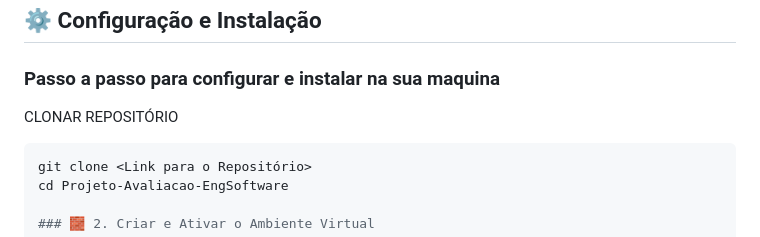
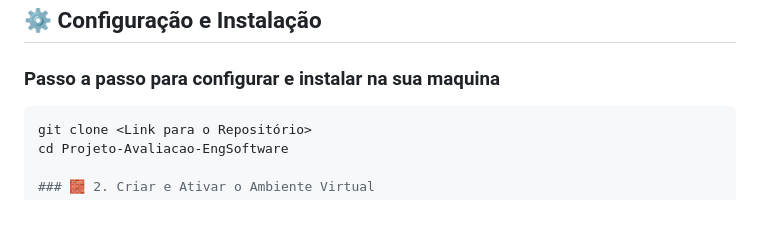
Before and after one commit to tuleba1/Projeto-Avaliacao-EngSoftware, a Markdown page: README.md, the part around the change. GitHub-like rendering; blank space fills up the shorter version.

````diff
--- a/README.md
+++ b/README.md
@@ -43,8 +43,6 @@ Para configurar e rodar o projeto localmente, siga os passos abaixo:
 ###  Passo a passo para configurar e instalar na sua maquina
 
 
-
-CLONAR REPOSITÓRIO
 ```bash
 git clone <Link para o Repositório>
 cd Projeto-Avaliacao-EngSoftware
````
